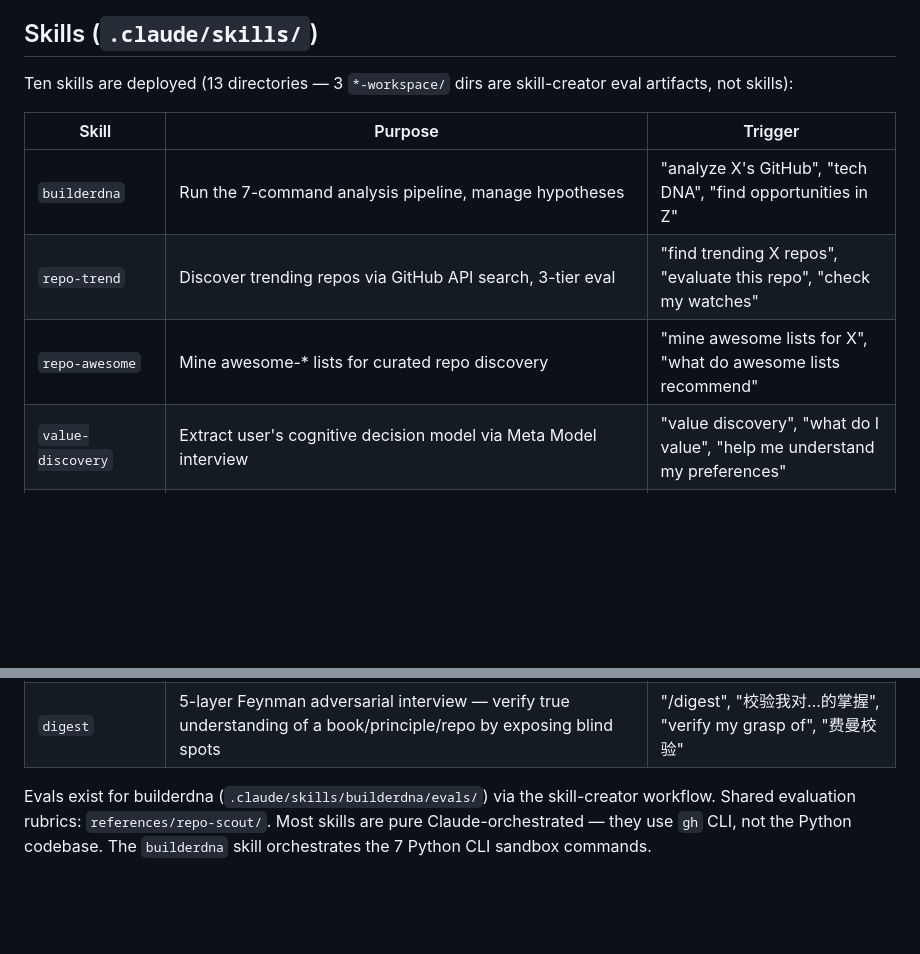
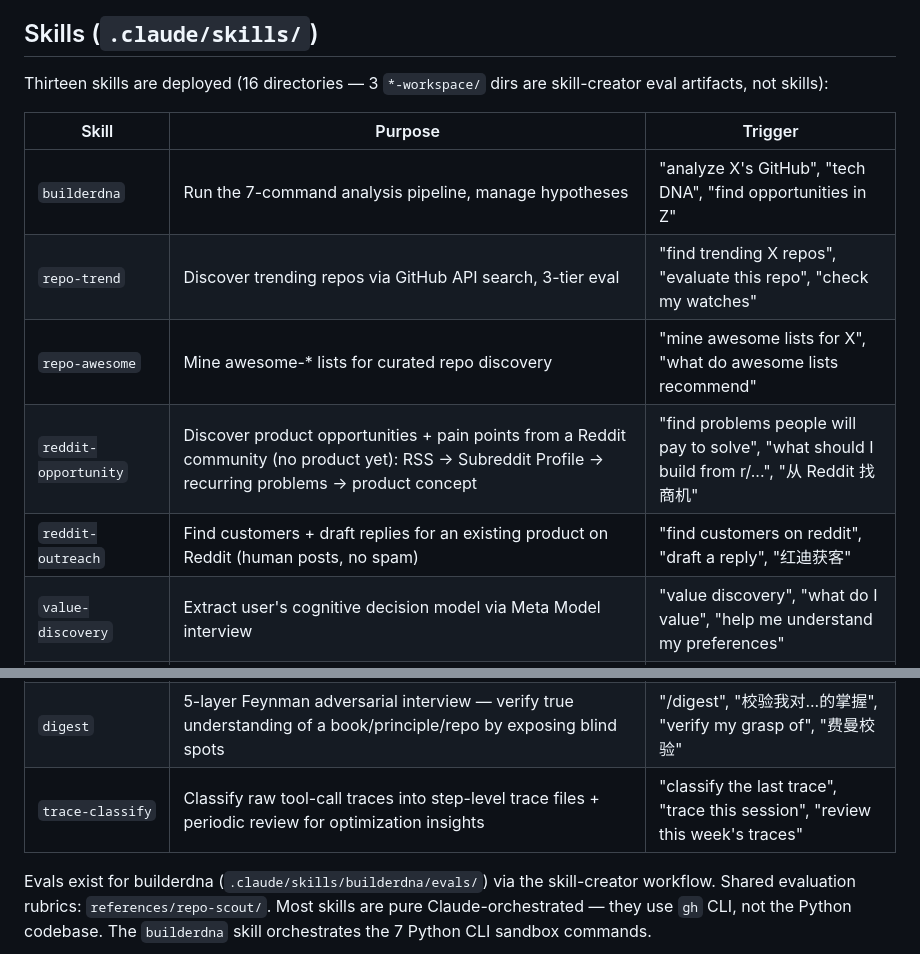
Before and after one commit to flingjie/builderDNA, a Markdown page: CLAUDE.md, 2 parts joined by grey strips. Drawn GitHub-style; blank space fills up the shorter version.

Commit message:
docs: document reddit-opportunity + reddit-outreach skills (and missing trace-classify)

```diff
--- a/CLAUDE.md
+++ b/CLAUDE.md
@@ -101,13 +101,15 @@ Schema contract: schema.md and models/payload.py — Claude Code reads these.
 
 ## Skills (`.claude/skills/`)
 
-Ten skills are deployed (13 directories — 3 `*-workspace/` dirs are skill-creator eval artifacts, not skills):
+Thirteen skills are deployed (16 directories — 3 `*-workspace/` dirs are skill-creator eval artifacts, not skills):
 
 | Skill | Purpose | Trigger |
 |-------|---------|---------|
 | `builderdna` | Run the 7-command analysis pipeline, manage hypotheses | "analyze X's GitHub", "tech DNA", "find opportunities in Z" |
 | `repo-trend` | Discover trending repos via GitHub API search, 3-tier eval | "find trending X repos", "evaluate this repo", "check my watches" |
 | `repo-awesome` | Mine awesome-* lists for curated repo discovery | "mine awesome lists for X", "what do awesome lists recommend" |
+| `reddit-opportunity` | Discover product opportunities + pain points from a Reddit community (no product yet): RSS → Subreddit Profile → recurring problems → product concept | "find problems people will pay to solve", "what should I build from r/...", "从 Reddit 找商机" |
+| `reddit-outreach` | Find customers + draft replies for an existing product on Reddit (human posts, no spam) | "find customers on reddit", "draft a reply", "红迪获客" |
 | `value-discovery` | Extract user's cognitive decision model via Meta Model interview | "value discovery", "what do I value", "help me understand my preferences" |
 | `observability` | Run self-iteration diagnostics (mismatch, snapshot, hypothesis pruning) | "check my predictions", "validate assumptions", "任何东西变了吗" |
 | `optimize` | Diagnose→Propose→Apply→Verify loop — read diagnostics, generate improvement proposals, apply and re-run | "/optimize", "improve the analysis", "fix low confidence", "优化分析" |
@@ -115,6 +117,7 @@ Ten skills are deployed (13 directories — 3 `*-workspace/` dirs are skill-crea
 | `distill` | Synthesize accumulated reflections + digest gap reports into growth reports, propose self-model updates (including cognitive_patterns) | "/distill", "synthesize my reflections", "growth report", "蒸馏" |
 | `note` | RAL recording layer — capture daily moments, amplify meaning, weekly connection review | "/note", "记一下", "take a note", "weekly review", "日复盘" |
 | `digest` | 5-layer Feynman adversarial interview — verify true understanding of a book/principle/repo by exposing blind spots | "/digest", "校验我对...的掌握", "verify my grasp of", "费曼校验" |
+| `trace-classify` | Classify raw tool-call traces into step-level trace files + periodic review for optimization insights | "classify the last trace", "trace this session", "review this week's traces" |
 
 Evals exist for builderdna (`.claude/skills/builderdna/evals/`) via the skill-creator workflow. Shared evaluation rubrics: `references/repo-scout/`. Most skills are pure Claude-orchestrated — they use `gh` CLI, not the Python codebase. The `builderdna` skill orchestrates the 7 Python CLI sandbox commands.
 
```
